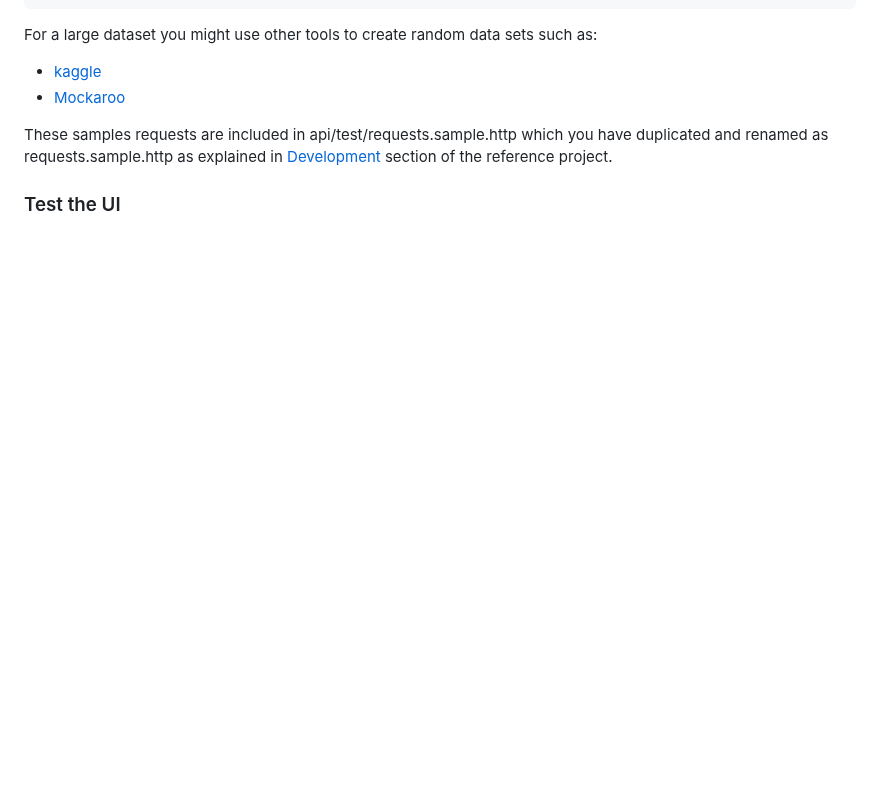
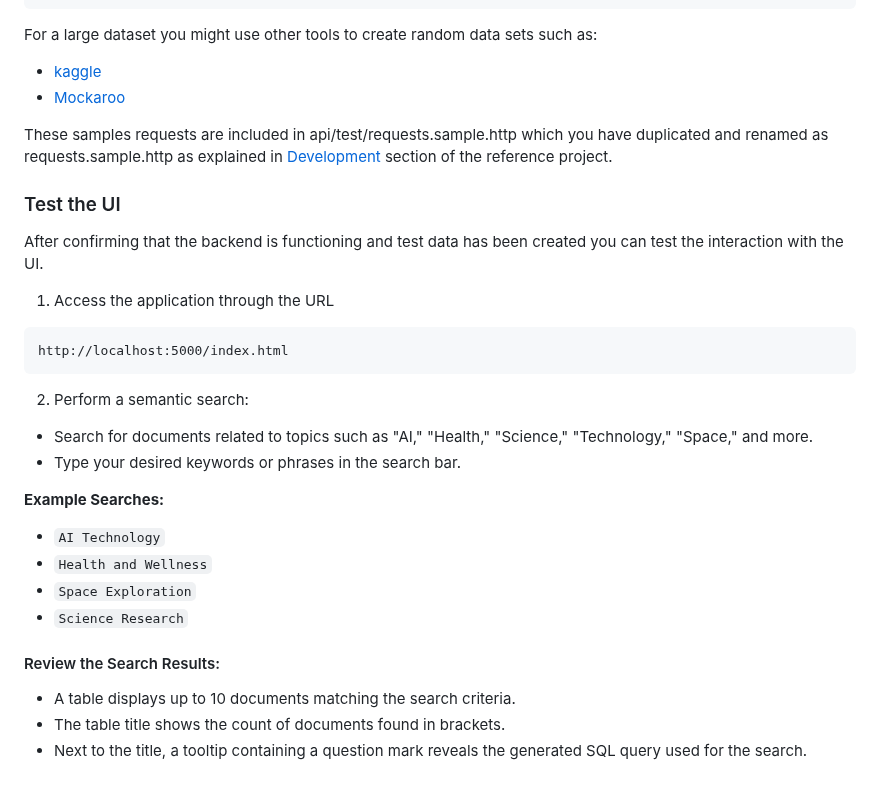
Before and after one commit to SAP-samples/btp-cap-genai-semantic-search, a Markdown page: docs/tutorial/5- Validation and Testing.md, the part around the change. GitHub-like rendering; blank space fills up the shorter version.

````diff
--- a/docs/tutorial/5- Validation and Testing.md
+++ b/docs/tutorial/5- Validation and Testing.md
@@ -70,3 +70,28 @@ For a large dataset you might use other tools to create random data sets such as
 These samples requests are included in api/test/requests.sample.http which you have duplicated and renamed as requests.sample.http as explained in [Development](https://github.com/SAP-samples/btp-cap-genai-rag/tree/cap-genaihub-vectorengine-sample#Development) section of the reference project.
 
 ### Test the UI
+
+After confirming that the backend is functioning and test data has been created you can test the interaction with the UI.
+
+1. Access the application through the URL
+
+```url
+http://localhost:5000/index.html
+```
+
+2. Perform a semantic search:
+
+- Search for documents related to topics such as "AI," "Health," "Science," "Technology," "Space," and more.
+- Type your desired keywords or phrases in the search bar.
+
+**Example Searches:**
+- `AI Technology`
+- `Health and Wellness`
+- `Space Exploration`
+- `Science Research`
+
+#### Review the Search Results:
+
+- A table displays up to 10 documents matching the search criteria.
+- The table title shows the count of documents found in brackets.
+- Next to the title, a tooltip containing a question mark reveals the generated SQL query used for the search.
````
